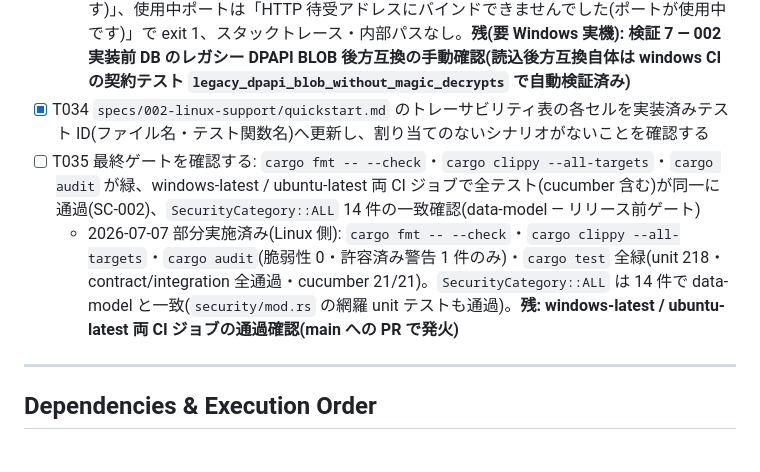
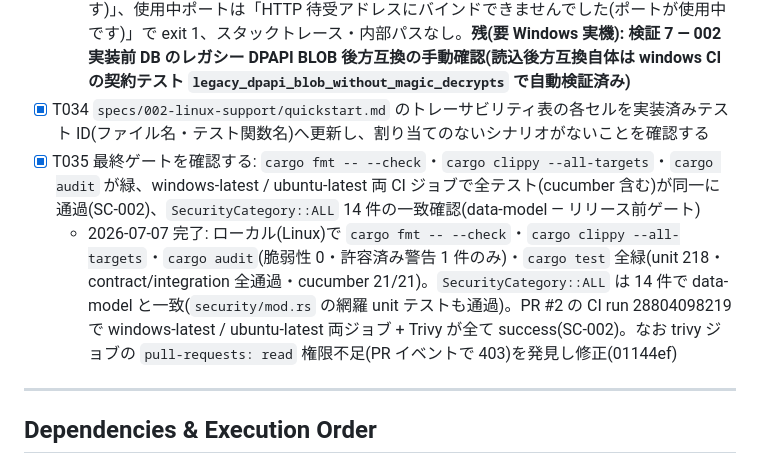
Before and after one commit to Philmist/peca-p2p-yp, a Markdown page: specs/002-linux-support/tasks.md, the part around the change. Rendered like a GitHub page.

Commit message:
docs: 002 tasks.md — T035 最終ゲート完了(両 OS CI 通過・SC-002)
Co-Authored-By: Claude Fable 5 <noreply@anthropic.com>

```diff
--- a/specs/002-linux-support/tasks.md
+++ b/specs/002-linux-support/tasks.md
@@ -145,8 +145,8 @@
 - [ ] T033 [P] Linux/Windows 実機で quickstart 検証 5〜7 を実施する: 複数インスタンス同時稼働(FR-010)、起動失敗の定型エラー(FR-014)、Windows 後方互換(レガシー DPAPI BLOB のペルソナが利用可・新規は `PYK1` scheme 0x01)
   - 2026-07-07 部分実施済み(Debian 12 実機・実バイナリ): **検証 5** — 2 インスタンスが独立 data-dir(各 `0700`・個別 `master.key 0600`/`app.db 0600`)で同時稼働、ピア登録 → 双方向 established(片側は PEX 学習 `source:"pex"`)を確認。**検証 6** — 特権ポート(`--p2p-bind 0.0.0.0:80`)は「P2P 待受アドレスにバインドできませんでした(権限が不足しています)」、使用中ポートは「HTTP 待受アドレスにバインドできませんでした(ポートが使用中です)」で exit 1、スタックトレース・内部パスなし。**残(要 Windows 実機): 検証 7 — 002 実装前 DB のレガシー DPAPI BLOB 後方互換の手動確認(読込後方互換自体は windows CI の契約テスト `legacy_dpapi_blob_without_magic_decrypts` で自動検証済み)**
 - [X] T034 `specs/002-linux-support/quickstart.md` のトレーサビリティ表の各セルを実装済みテスト ID(ファイル名・テスト関数名)へ更新し、割り当てのないシナリオがないことを確認する
-- [ ] T035 最終ゲートを確認する: `cargo fmt -- --check`・`cargo clippy --all-targets`・`cargo audit` が緑、windows-latest / ubuntu-latest 両 CI ジョブで全テスト(cucumber 含む)が同一に通過(SC-002)、`SecurityCategory::ALL` 14 件の一致確認(data-model — リリース前ゲート)
-  - 2026-07-07 部分実施済み(Linux 側): `cargo fmt -- --check`・`cargo clippy --all-targets`・`cargo audit`(脆弱性 0・許容済み警告 1 件のみ)・`cargo test` 全緑(unit 218・contract/integration 全通過・cucumber 21/21)。`SecurityCategory::ALL` は 14 件で data-model と一致(`security/mod.rs` の網羅 unit テストも通過)。**残: windows-latest / ubuntu-latest 両 CI ジョブの通過確認(main への PR で発火)**
+- [X] T035 最終ゲートを確認する: `cargo fmt -- --check`・`cargo clippy --all-targets`・`cargo audit` が緑、windows-latest / ubuntu-latest 両 CI ジョブで全テスト(cucumber 含む)が同一に通過(SC-002)、`SecurityCategory::ALL` 14 件の一致確認(data-model — リリース前ゲート)
+  - 2026-07-07 完了: ローカル(Linux)で `cargo fmt -- --check`・`cargo clippy --all-targets`・`cargo audit`(脆弱性 0・許容済み警告 1 件のみ)・`cargo test` 全緑(unit 218・contract/integration 全通過・cucumber 21/21)。`SecurityCategory::ALL` は 14 件で data-model と一致(`security/mod.rs` の網羅 unit テストも通過)。PR #2 の CI run 28804098219 で windows-latest / ubuntu-latest 両ジョブ + Trivy が全て success(SC-002)。なお trivy ジョブの `pull-requests: read` 権限不足(PR イベントで 403)を発見し修正(01144ef)
 
 ---
 
```
